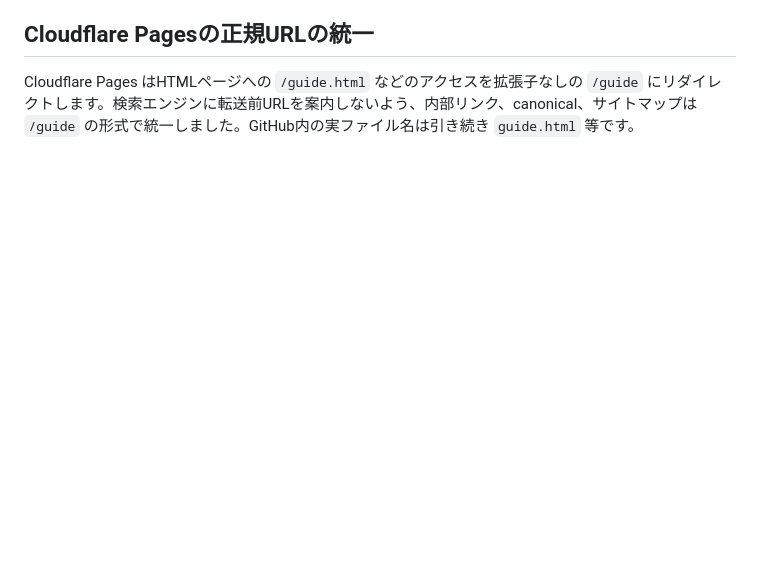
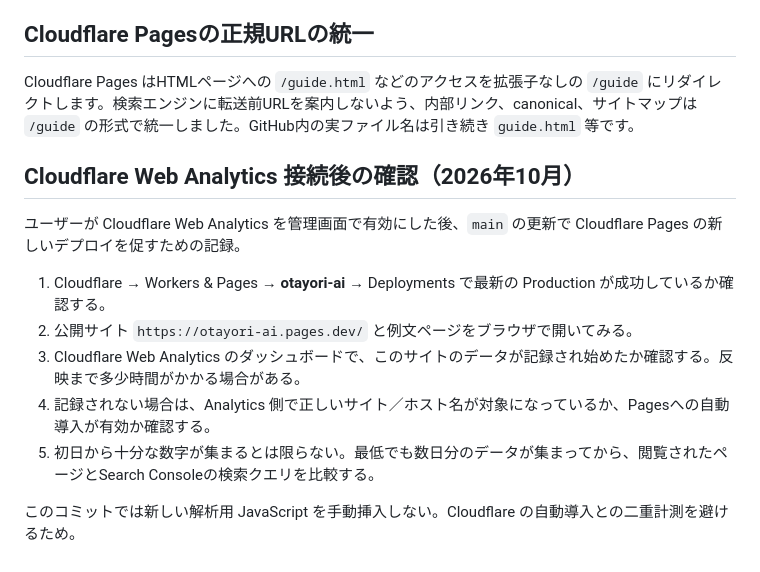
Before and after one commit to natsu720411/otayori-ai, a Markdown page: README.md, the part around the change. Rendered like a GitHub page; blank space fills up the shorter version.

Commit message:
docs: trigger Pages deployment after enabling Web Analytics

```diff
--- a/README.md
+++ b/README.md
@@ -111,3 +111,15 @@ Cloudflare側で `AI_RATE_DB`（D1バインディング）と `AI_RATE_SALT`（S
 
 ## Cloudflare Pagesの正規URLの統一
 Cloudflare Pages はHTMLページへの `/guide.html` などのアクセスを拡張子なしの `/guide` にリダイレクトします。検索エンジンに転送前URLを案内しないよう、内部リンク、canonical、サイトマップは `/guide` の形式で統一しました。GitHub内の実ファイル名は引き続き `guide.html` 等です。
+
+## Cloudflare Web Analytics 接続後の確認（2026年10月）
+
+ユーザーが Cloudflare Web Analytics を管理画面で有効にした後、`main` の更新で Cloudflare Pages の新しいデプロイを促すための記録。
+
+1. Cloudflare → Workers & Pages → **otayori-ai** → Deployments で最新の Production が成功しているか確認する。
+2. 公開サイト `https://otayori-ai.pages.dev/` と例文ページをブラウザで開いてみる。
+3. Cloudflare Web Analytics のダッシュボードで、このサイトのデータが記録され始めたか確認する。反映まで多少時間がかかる場合がある。
+4. 記録されない場合は、Analytics 側で正しいサイト／ホスト名が対象になっているか、Pagesへの自動導入が有効か確認する。
+5. 初日から十分な数字が集まるとは限らない。最低でも数日分のデータが集まってから、閲覧されたページとSearch Consoleの検索クエリを比較する。
+
+このコミットでは新しい解析用 JavaScript を手動挿入しない。Cloudflare の自動導入との二重計測を避けるため。
```
